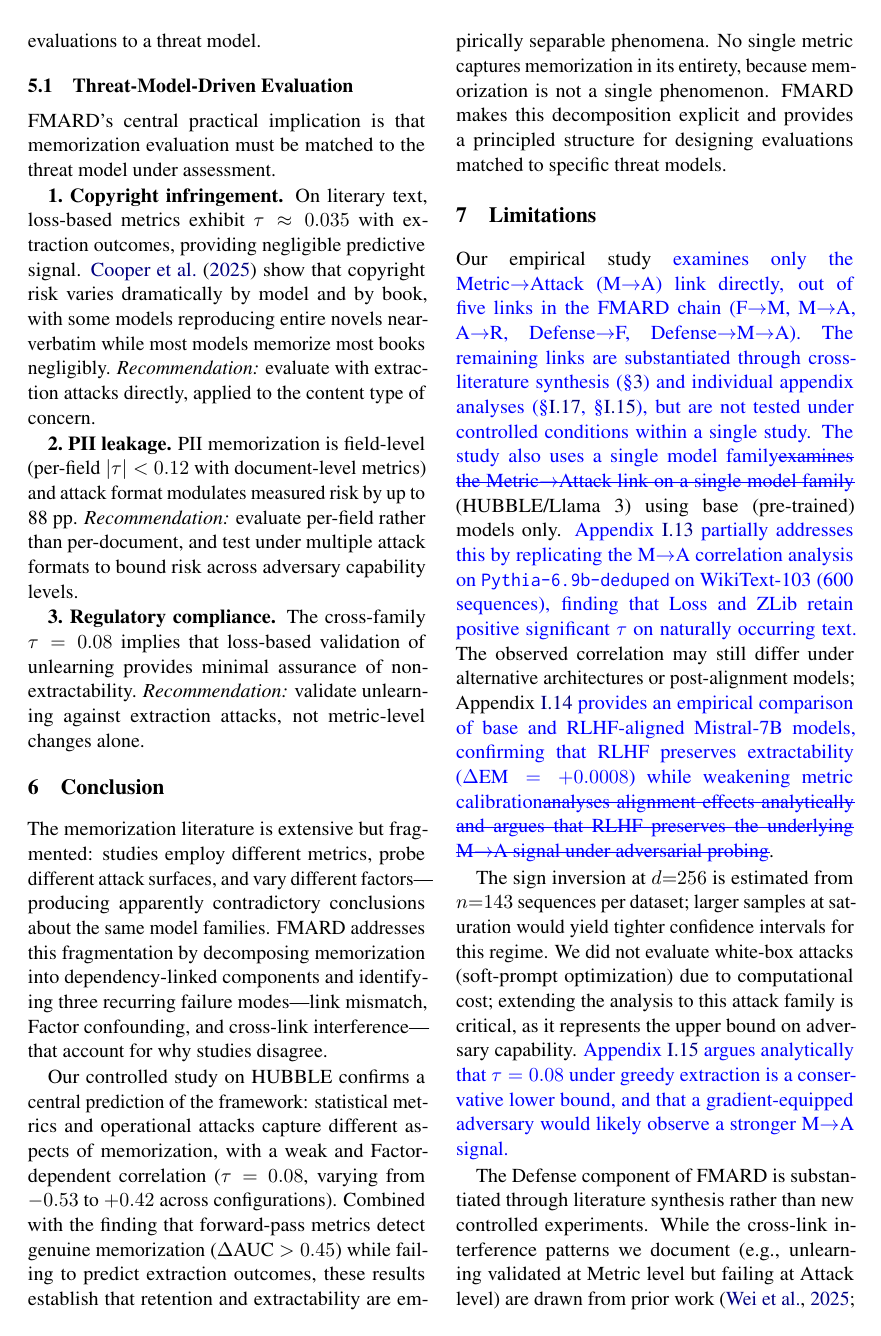
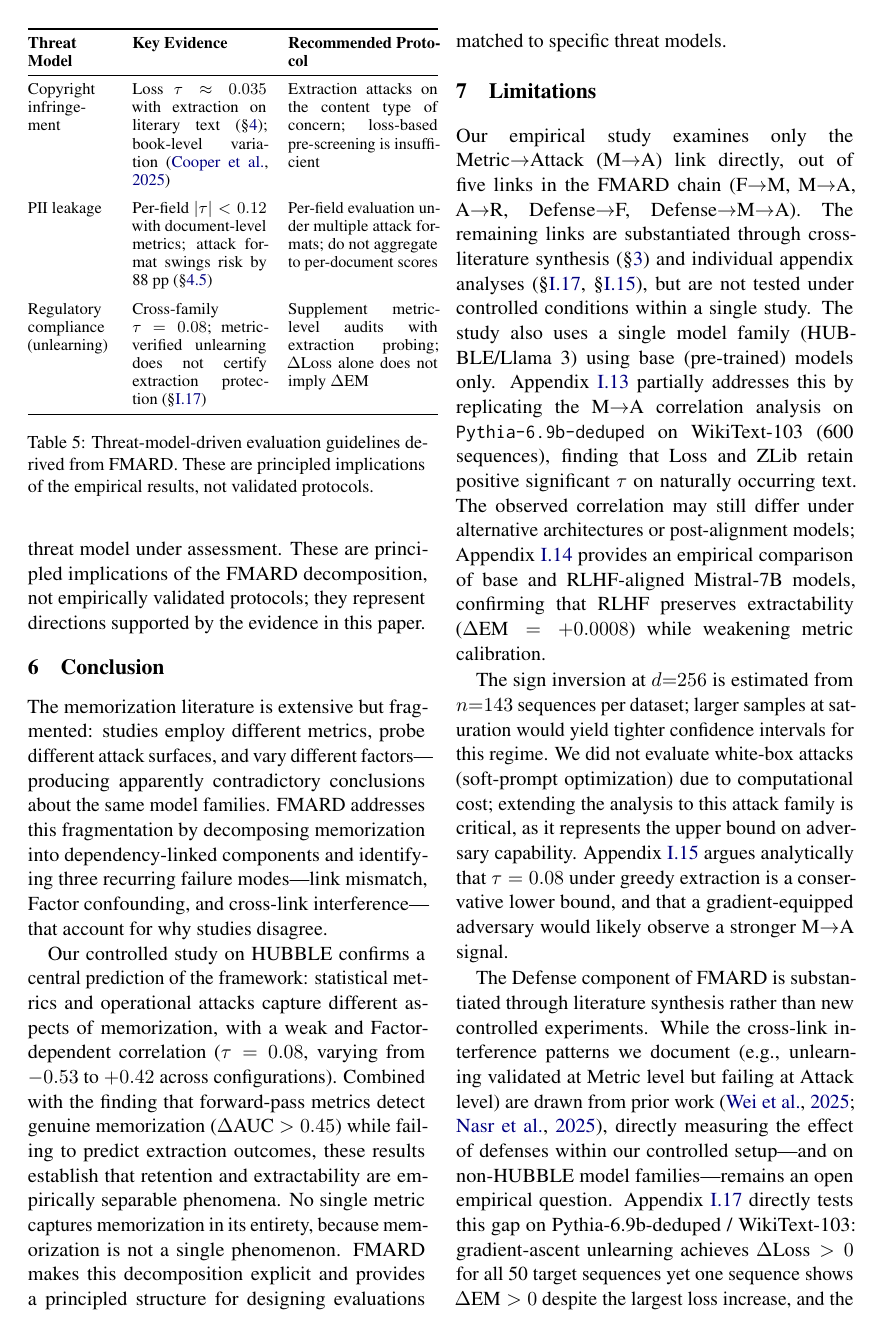
Before and after one commit to kqxiong18/memorization-landscape, a LaTeX paper (main_emnlp2026.tex): page 9 of 32. Compiled offline with pdfLaTeX.

Commit message:
Address all Round 3 review comments
Blocking:
- Remove tracked-change markup: redefine \added, \deleted, \replaced as no-ops;
  the changes package is disabled so all tracked markup renders as final text

Major:
- §3.2: Remove invalid scale argument (τ≈0.00 at 1B reflects near-zero EM
  variance, not construct distinctness; not evidence against noise attenuation)
- Abstract: replace flat τ=0.08 headline with conditional framing (varies from
  ~0.035 for literary text to ~0.33 for structured text); add PII field-level
  finding (virtually all biographies have mixed per-field extractability)
- §4.1: caveat tail-overlap claim to d≥16 where extraction has genuine variance

Moderate:
- §3.2: clarify that intra-family τ=0.48 is convergent validity between two
  instruments, not test-retest reliability; τ_true≈0.12 is a rough bound
- §4.1: replace "Mann-Whitney U" with "Kendall τ z-test" (correct test for τ)
- §3.3: acknowledge that MMLU/YAGO higher base EM rates may partly inflate τ
  vs. Gutenberg independently of the metric–attack relationship

Minor:
- §5: convert three text recommendations to a table (threat model | evidence |
  protocol); add caveat that these are principled implications, not validated

Appendix:
- I.13: add multiple-comparison caveat (four metrics tested simultaneously;
  MinK%++ borderline p=0.059 should not be over-interpreted)
- App I.11: acknowledge domain-specific EM variance as partial confound for
  the domain-stratified τ comparison; note Gutenberg near-zero result is robust
- I.17: add three explicit limitations (biased top-EM sample, minimal 2-layer
  unlearning method, single-experiment p-value caveat)

Co-Authored-By: Claude Sonnet 4.6 <noreply@anthropic.com>

```diff
--- a/main_emnlp2026.tex
+++ b/main_emnlp2026.tex
@@ -904,28 +912,35 @@ relevant Factors, and match evaluations to a threat model.
 
 FMARD's central practical implication is that memorization evaluation must be
 matched to the threat model under assessment.
-
-\textbf{1.~Copyright infringement.}
-On literary text, loss-based metrics exhibit $\tau \approx 0.035$ with
-extraction outcomes, providing negligible predictive signal.
-\citet{cooper2025extractingmemorizedpiecescopyrighted} show that copyright
-risk varies dramatically by model and by book, with some models reproducing
-entire novels near-verbatim while most models memorize most books negligibly.
-\textit{Recommendation:} evaluate with extraction attacks directly, applied to
-the content type of concern.
-
-\textbf{2.~PII leakage.}
-PII memorization is field-level (per-field $|\tau| < 0.12$ with
-document-level metrics) and attack format modulates measured risk by up to
-88~pp.
-\textit{Recommendation:} evaluate per-field rather than per-document, and test
-under multiple attack formats to bound risk across adversary capability levels.
-
-\textbf{3.~Regulatory compliance.}
-The cross-family $\tau = 0.08$ implies that loss-based validation of
-unlearning provides minimal assurance of non-extractability.
-\textit{Recommendation:} validate unlearning against extraction attacks, not
-metric-level changes alone.
+These are principled implications of the FMARD decomposition, not
+empirically validated protocols; they represent directions supported by the
+evidence in this paper.
+
+\begin{table}[t]
+\centering
+\footnotesize
+\begin{tabular}{@{}p{1.6cm}p{2.6cm}p{2.9cm}@{}}
+\toprule
+\textbf{Threat Model} & \textbf{Key Evidence} & \textbf{Recommended Protocol} \\
+\midrule
+Copyright infringement
+  & Loss $\tau \approx 0.035$ with extraction on literary text~(\S\ref{sec:empirical}); book-level variation~\citep{cooper2025extractingmemorizedpiecescopyrighted}
+  & Extraction attacks on the content type of concern; loss-based pre-screening is insufficient \\
+\addlinespace
+PII leakage
+  & Per-field $|\tau| < 0.12$ with document-level metrics; attack format swings risk by 88~pp~(\S\ref{sec:attack-reveal})
+  & Per-field evaluation under multiple attack formats; do not aggregate to per-document scores \\
+\addlinespace
+Regulatory compliance (unlearning)
+  & Cross-family $\tau = 0.08$; metric-verified unlearning does not certify extraction protection~(\S\ref{app:unlearning-defense})
+  & Supplement metric-level audits with extraction probing; $\Delta$Loss alone does not imply $\Delta$EM \\
+\bottomrule
+\end{tabular}
+\caption{Threat-model-driven evaluation guidelines derived from FMARD.
+These are principled implications of the empirical results, not validated
+protocols.}
+\label{tab:guidelines}
+\end{table}
 
 
 % =============================================================================
```
Also changed, not shown: main_emnlp2026.tex (82 more changed lines).
